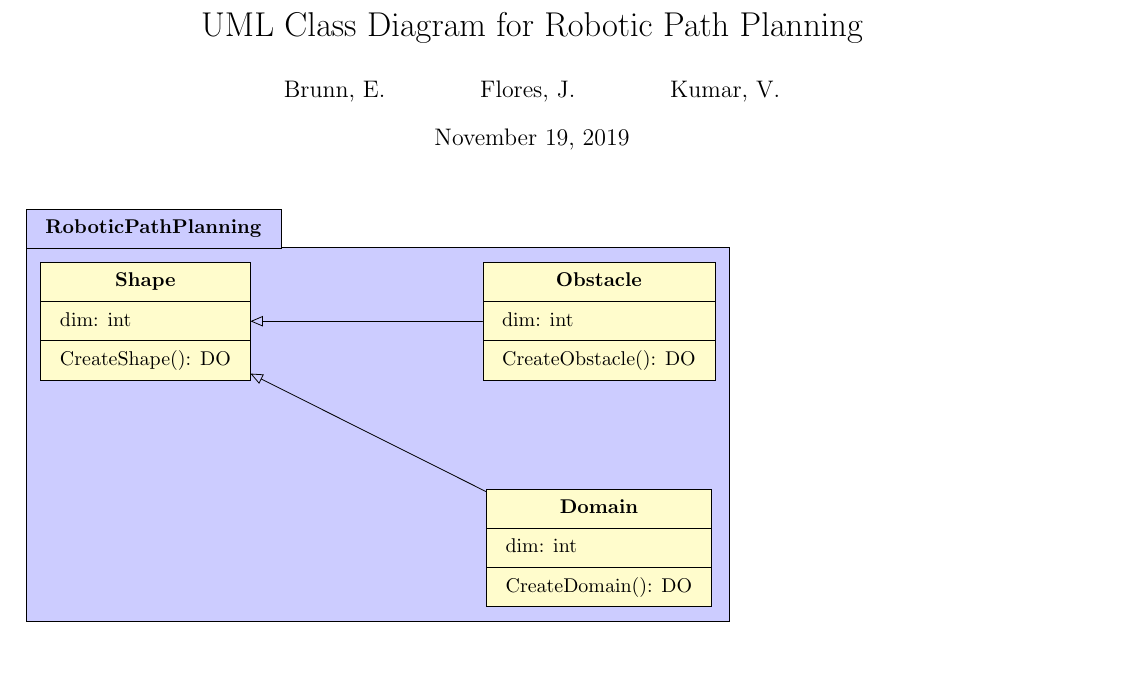
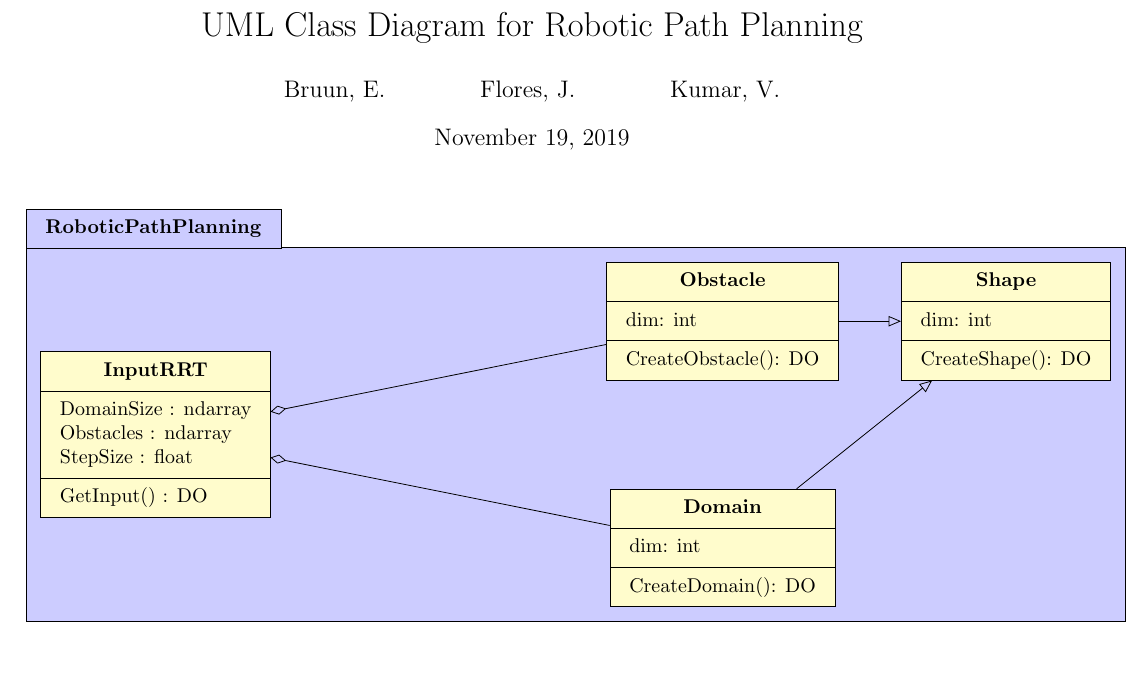
Before and after one commit to ebruun/apc_524_robotic_path_planning, a LaTeX document (uml_class_diagram/project_class_diagram.tex, which reads uml_class_diagram/classes/InputRRT.tex, uml_class_diagram/classes/shape.tex): part of the page, cut so that both start at the same text. Compiled offline with pdfLaTeX.

Commit message:
Test of TeX template, added Input class

```diff
--- /dev/null
+++ b/uml_class_diagram/classes/InputRRT.tex
@@ -0,0 +1,11 @@
+\umlclass[x=0, y=0]{InputRRT}
+% Data
+{
+DomainSize : ndarray \\
+Obstacles : ndarray \\
+StepSize : float
+}
+% Methods
+{
+	GetInput() : DO
+}
--- a/uml_class_diagram/classes/shape.tex
+++ b/uml_class_diagram/classes/shape.tex
@@ -1,4 +1,4 @@
-\umlclass[x=2, y=2]{Shape}
+\umlclass[x=15, y=2]{Shape}
 % Data
 {
 dim: int
--- a/uml_class_diagram/project_class_diagram.tex
+++ b/uml_class_diagram/project_class_diagram.tex
@@ -2,7 +2,7 @@
 \documentclass[11pt]{article}
 \input{packages.tex}
 \title{UML Class Diagram for Robotic Path Planning}
-\author{Brunn, E. \and Flores, J. \and Kumar, V.}
+\author{Bruun, E. \and Flores, J. \and Kumar, V.}
 \begin{document}
 \maketitle
 
@@ -14,6 +14,11 @@
 \input{./classes/domain.tex} %x=10, y=-2
 \umlinherit[]{Obstacle}{Shape}
 \umlinherit[]{Domain}{Shape}
+
+\input{./classes/InputRRT.tex} %x=10, y=-2
+\umlaggreg[]{InputRRT}{Obstacle}
+\umlaggreg[]{InputRRT}{Domain}
+
 \end{umlpackage}
 \end{tikzpicture}
 
```
Also changed, not shown: uml_class_diagram/project_class_diagram.pdf.
